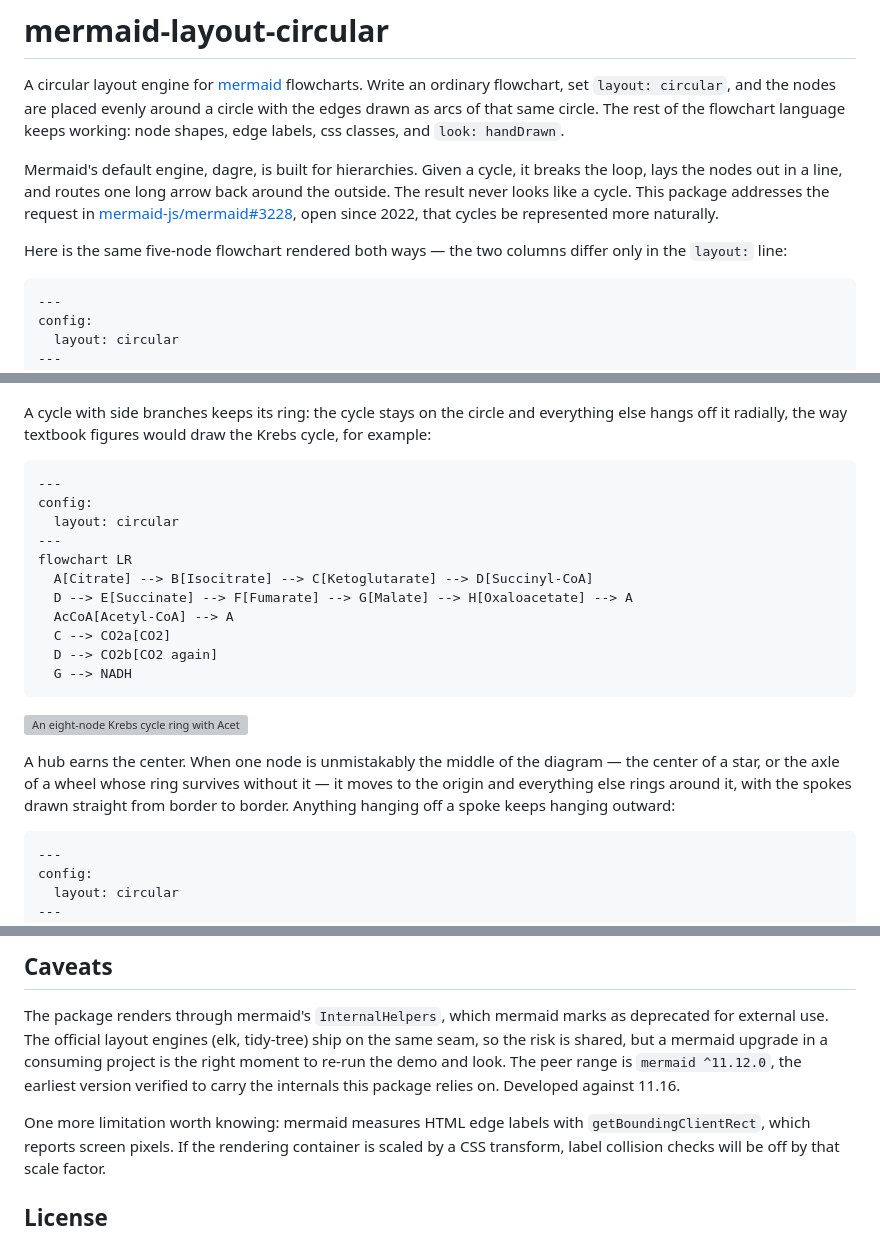
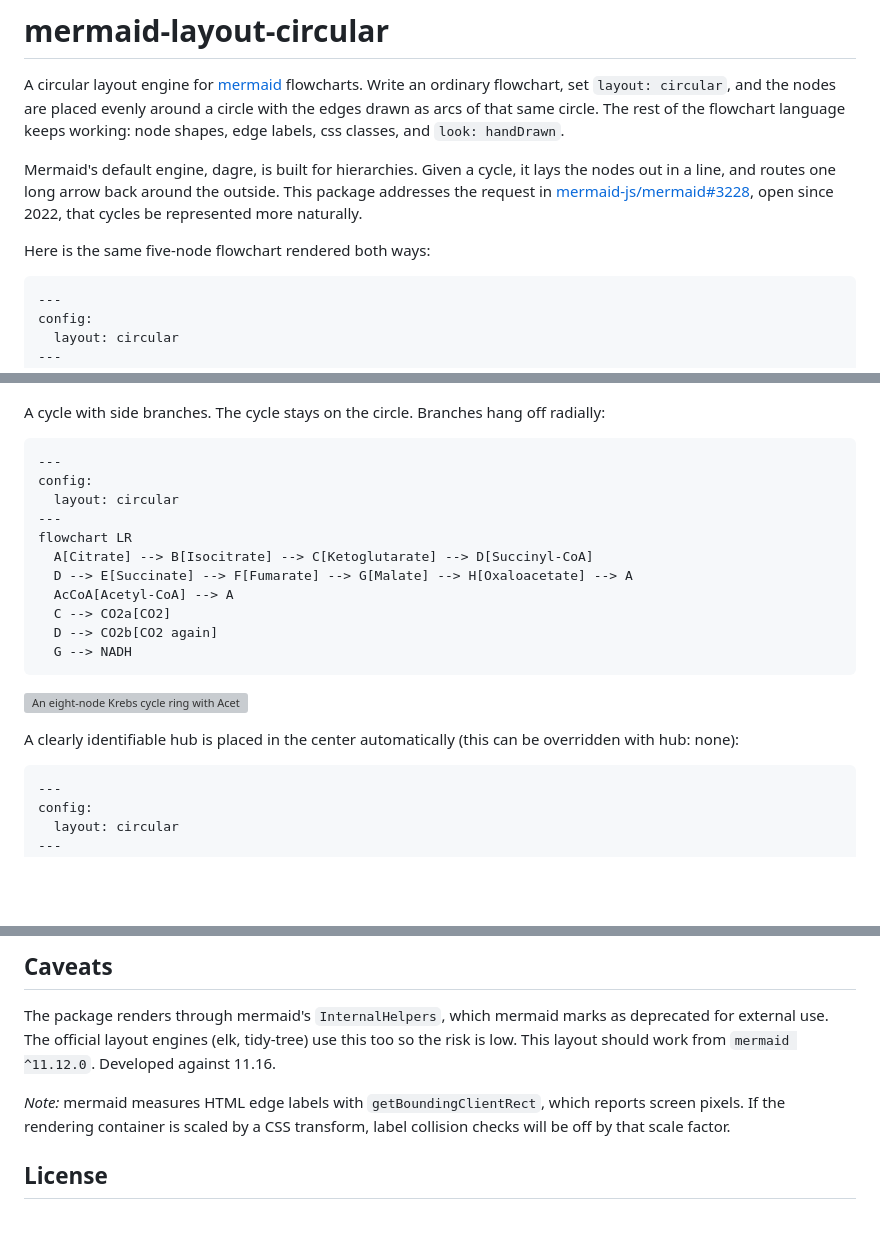
Before and after one commit to AndrewBroz/mermaid-layout-circular, a Markdown page: README.md, 3 parts joined by grey strips. Rendered like a GitHub page; blank space fills up the shorter version; grey boxes are pictures that could not be loaded.

````diff
--- a/README.md
+++ b/README.md
@@ -7,14 +7,12 @@ circle. The rest of the flowchart language keeps working: node shapes,
 edge labels, css classes, and `look: handDrawn`.
 
 Mermaid's default engine, dagre, is built for hierarchies. Given a cycle,
-it breaks the loop, lays the nodes out in a line, and routes one long
-arrow back around the outside. The result never looks like a cycle. This
-package addresses the request in
+it lays the nodes out in a line, and routes one long arrow back around the
+outside. This package addresses the request in
 [mermaid-js/mermaid#3228](https://github.com/mermaid-js/mermaid/issues/3228),
 open since 2022, that cycles be represented more naturally.
 
-Here is the same five-node flowchart rendered both ways — the two
-columns differ only in the `layout:` line:
+Here is the same five-node flowchart rendered both ways:
 
 ```
 ---
@@ -70,9 +67,8 @@ flowchart LR
 
 ![A four-node cycle drawn in mermaid's sketchy hand-drawn style](docs/media/hand-drawn.png)
 
-A cycle with side branches keeps its ring: the cycle stays on the
-circle and everything else hangs off it radially, the way textbook
-figures would draw the Krebs cycle, for example:
+A cycle with side branches. The cycle stays on the
+circle. Branches hang off radially:
 
 ```
 ---
@@ -90,11 +86,7 @@ flowchart LR
 
 ![An eight-node Krebs cycle ring with Acetyl-CoA feeding in from above and CO2 and NADH branching outward](docs/media/krebs-cycle.png)
 
-A hub earns the center. When one node is unmistakably the middle of
-the diagram — the center of a star, or the axle of a wheel whose ring
-survives without it — it moves to the origin and everything else
-rings around it, with the spokes drawn straight from border to
-border. Anything hanging off a spoke keeps hanging outward:
+A clearly identifiable hub is placed in the center automatically (this can be overridden with hub: none):
 
 ```
 ---
@@ -340,13 +319,10 @@ npm run build   # vite library build plus type declarations
 
 The package renders through mermaid's `InternalHelpers`, which mermaid
 marks as deprecated for external use. The official layout engines (elk,
-tidy-tree) ship on the same seam, so the risk is shared, but a mermaid
-upgrade in a consuming project is the right moment to re-run the demo
-and look. The peer range is `mermaid ^11.12.0`, the earliest version
-verified to carry the internals this package relies on. Developed
-against 11.16.
+tidy-tree) use this too so the risk is low. This layout should work from
+`mermaid ^11.12.0`. Developed against 11.16.
 
-One more limitation worth knowing: mermaid measures HTML edge labels
+_Note:_ mermaid measures HTML edge labels
 with `getBoundingClientRect`, which reports screen pixels. If the
 rendering container is scaled by a CSS transform, label collision
 checks will be off by that scale factor.
````
Also changed, not shown: other parts of README.md (+21 -35 lines).
